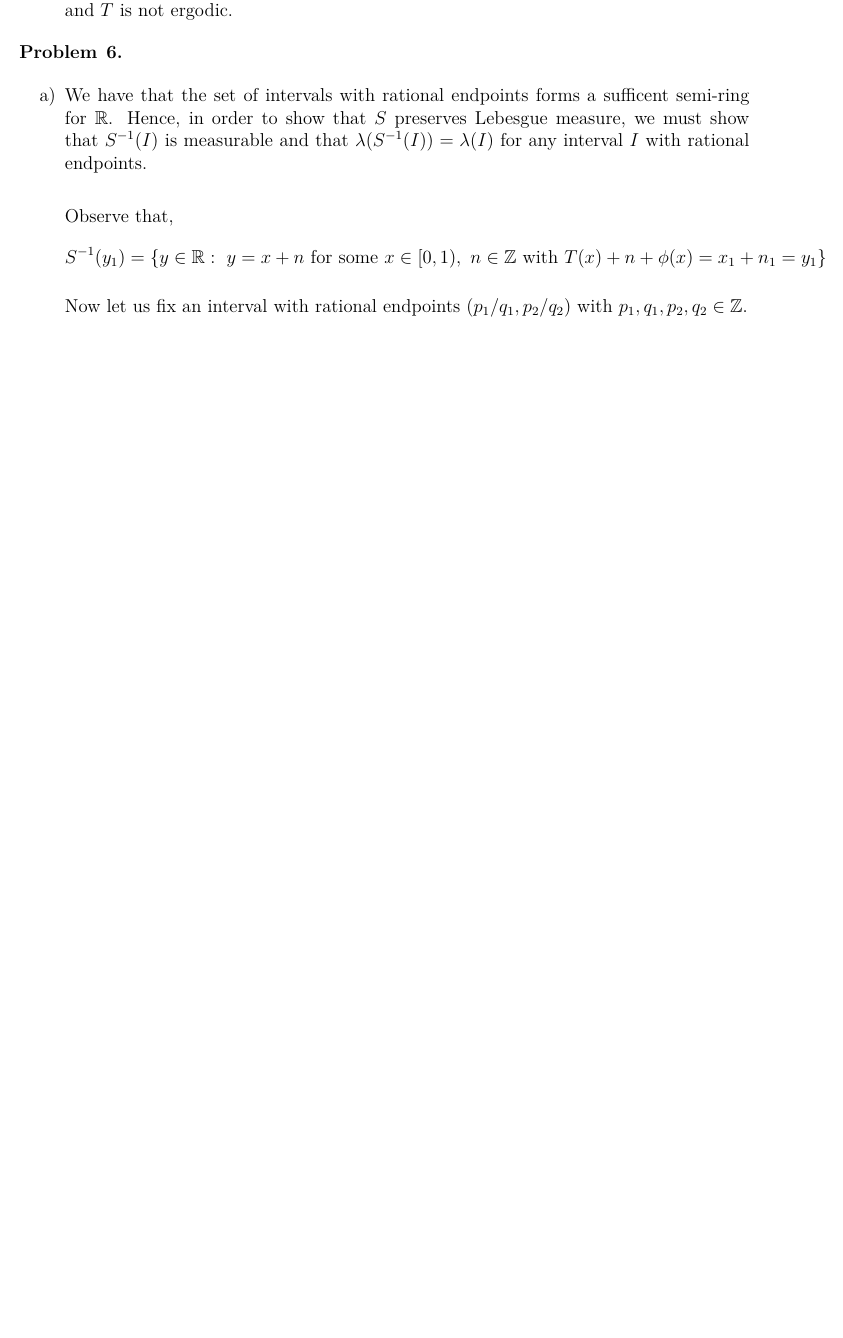
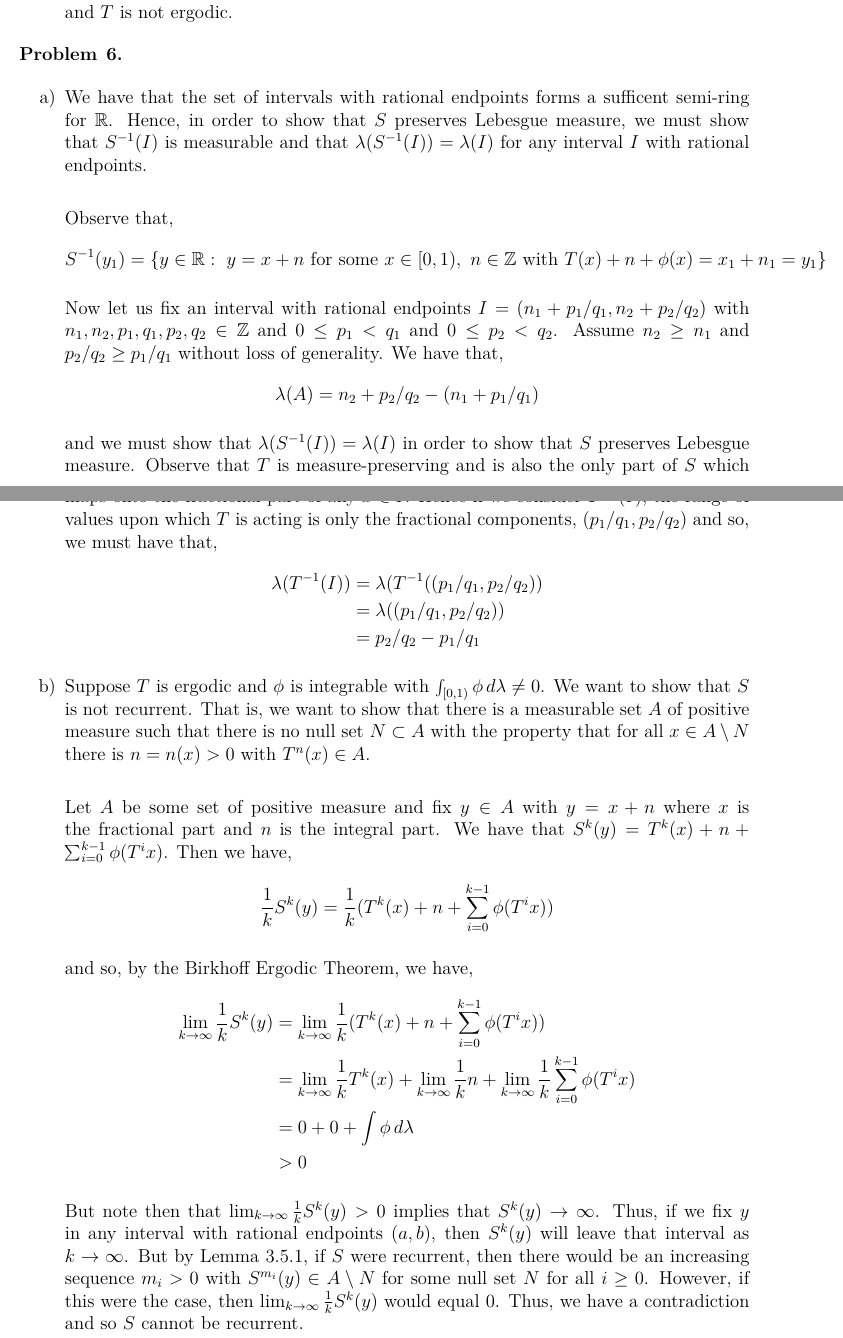
Before and after one commit to ChrisHayduk/Dynamical-Systems-II, a LaTeX document (Final/final.tex): part of page 7 of 7 before the commit and two parts of pages 7 and 8 of 8 after it, the two joined at a grey line, cut so that both start at the same text, the shorter picture padded with empty space. The pictures show the PDF file Final/final.pdf that the author committed with the source.

Commit message:
Submitting final

```diff
--- a/Final/final.tex
+++ b/Final/final.tex
@@ -325,10 +325,35 @@ Observe that,
 S^{-1}(y_1) &= \{y \in \mathbb{R}: \ y = x + n \text{ for some } x \in [0, 1), \ n \in \mathbb{Z} \text{ with } T(x) + n + \phi(x) = x_1 + n_1 = y_1\}
 \end{align*}
 
-Now let us fix an interval with rational endpoints $(p_1/q_1, p_2/q_2)$ with $p_1, q_1, p_2, q_2 \in \mathbb{Z}$.
+Now let us fix an interval with rational endpoints $I = (n_1 + p_1/q_1, n_2 + p_2/q_2)$ with $n_1, n_2, p_1, q_1, p_2, q_2 \in \mathbb{Z}$ and $0 \leq p_1 < q_1$ and $0 \leq p_2 < q_2$. Assume $n_2 \geq n_1$ and $p_2/q_2 \geq p_1/q_1$ without loss of generality.  We have that,
+\begin{align*}
+\lambda(A) = n_2 + p_2/q_2 - (n_1 + p_1/q_1)
+\end{align*}
 
-\item
+and we must show that $\lambda(S^{-1}(I)) = \lambda(I)$ in order to show that $S$ preserves Lebesgue measure. Observe that $T$ is measure-preserving and is also the only part of $S$ which maps onto the fractional part of any $x \in I$. Hence if we consider $T^{-1}(I)$, the range of values upon which $T$ is acting is only the fractional components, $(p_1/q_1, p_2/q_2)$ and so, we must have that,
+\begin{align*}
+\lambda(T^{-1}(I)) &= \lambda(T^{-1}((p_1/q_1, p_2/q_2))\\
+&= \lambda((p_1/q_1, p_2/q_2))\\
+&= p_2/q_2 - p_1/q_1
+\end{align*}
 
+
+\item Suppose $T$ is ergodic and $\phi$ is integrable with $\int_{[0,1)} \phi \, d\lambda \neq 0$. We want to show that $S$ is not recurrent. That is, we want to show that there is a measurable set $A$ of positive measure such that there is no null set $N \subset A$ with the property that for all $x \in A \setminus N$ there is $n = n(x) > 0$ with $T^n(x) \in A$.\\
+
+Let $A$ be some set of positive measure and fix $y \in A$ with $y = x + n$ where $x$ is the fractional part and $n$ is the integral part. We have that $S^k(y) = T^k(x) + n + \sum_{i=0}^{k-1} \phi(T^ix)$. Then we have,
+\begin{align*}
+\frac{1}{k} S^k(y) = \frac{1}{k} (T^k(x) + n + \sum_{i=0}^{k-1} \phi(T^ix))
+\end{align*}
+
+and so, by the Birkhoff Ergodic Theorem, we have,
+\begin{align*}
+\lim_{k \to \infty} \frac{1}{k} S^k(y) &= \lim_{k \to \infty} \frac{1}{k} (T^k(x) + n + \sum_{i=0}^{k-1} \phi(T^ix))\\
+&= \lim_{k \to \infty} \frac{1}{k} T^k(x) +   \lim_{k \to \infty} \frac{1}{k} n +  \lim_{k \to \infty} \frac{1}{k} \sum_{i=0}^{k-1} \phi(T^ix)\\
+&= 0 + 0 + \int \phi \, d \lambda\\
+&> 0
+\end{align*}
+
+But note then that $\lim_{k \to \infty} \frac{1}{k} S^k(y) > 0$ implies that $S^k(y) \to \infty$. Thus, if we fix $y$ in any interval with rational endpoints $(a, b)$, then $S^k(y)$ will leave that interval as $k \to \infty$. But by Lemma 3.5.1, if $S$ were recurrent, then there would be an increasing sequence $m_i > 0$ with $S^{m_i}(y) \in A \setminus N$ for some null set $N$ for all $i \geq 0$. However, if this were the case, then $\lim_{k \to \infty} \frac{1}{k} S^k(y)$ would equal $0$. Thus, we have a contradiction and so $S$ cannot be recurrent.
 \end{enumerate}
 
 
```
Also changed, not shown: Final/final.pdf, 3 other files.
